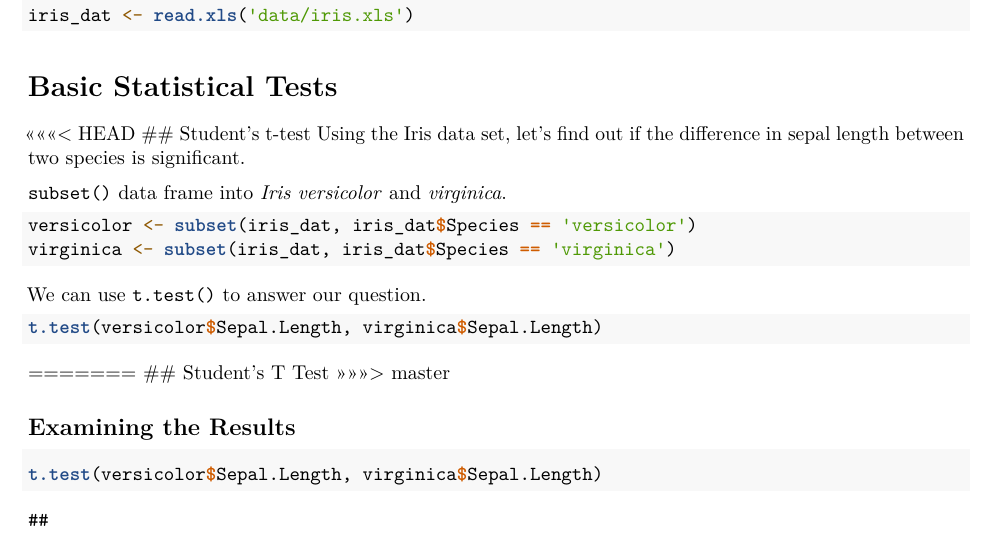
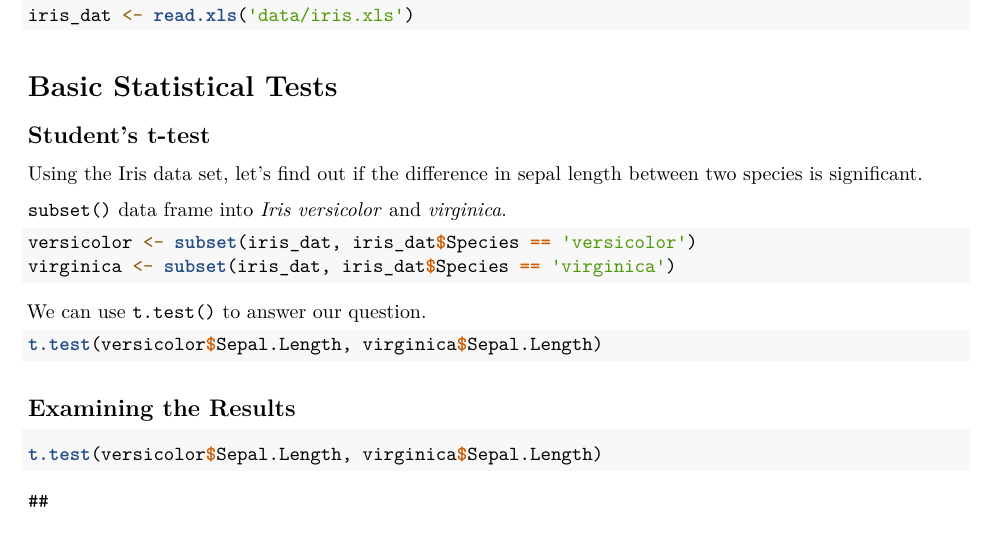
Before and after one commit to oneillkza/R_Workshops, an R Markdown document (Lecture_1_intro.rmd): part of page 9 of 14 before the commit and part of page 9 of 15 after it, cut so that both start at the same text. Rendered offline with R 4.5, knitr and Pandoc, then LaTeX, with nearby package versions.

Commit message:
Fix merge

````diff
--- a/Lecture_1_intro.rmd
+++ b/Lecture_1_intro.rmd
@@ -305,7 +305,6 @@ iris_dat <- read.xls('data/iris.xls')
 
 # Basic Statistical Tests
 
-<<<<<<< HEAD
 ## Student's t-test
 Using the Iris data set, let's find out if the difference in sepal length between two species is significant.
 
@@ -321,9 +320,6 @@ We can use `t.test()` to answer our question.
 ```{r, eval=FALSE}
 t.test(versicolor$Sepal.Length, virginica$Sepal.Length)
 ```
-=======
-## Student's T Test
->>>>>>> master
 
 ## Examining the Results
 
````
